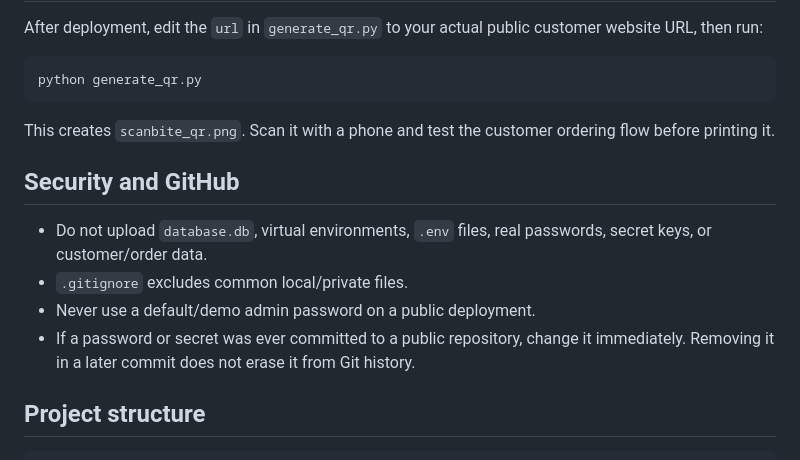
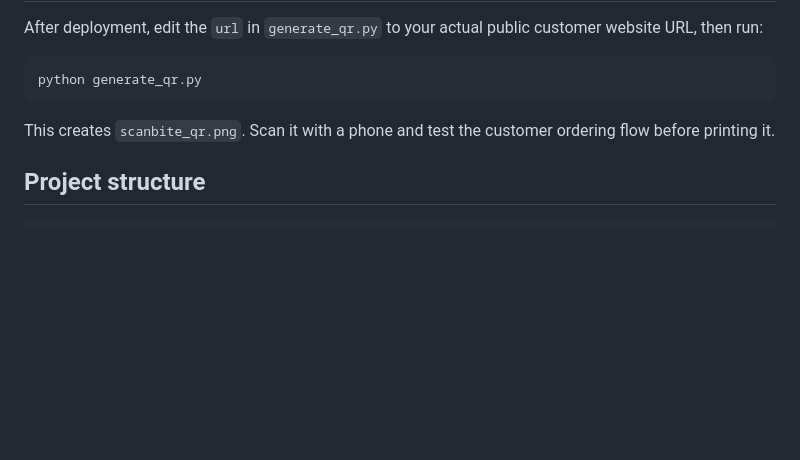
Before and after one commit to sonal-2004/QR_ScanBite, a Markdown page: README.md, the part around the change. GitHub-like rendering; blank space fills up the shorter version.

Commit message:
Delete security section from README
Removed security guidelines from README.

````diff
--- a/README.md
+++ b/README.md
@@ -73,13 +73,6 @@ python generate_qr.py
 
 This creates `scanbite_qr.png`. Scan it with a phone and test the customer ordering flow before printing it.
 
-## Security and GitHub
-
-- Do not upload `database.db`, virtual environments, `.env` files, real passwords, secret keys, or customer/order data.
-- `.gitignore` excludes common local/private files.
-- Never use a default/demo admin password on a public deployment.
-- If a password or secret was ever committed to a public repository, change it immediately. Removing it in a later commit does not erase it from Git history.
-
 ## Project structure
 
 ```text
````
